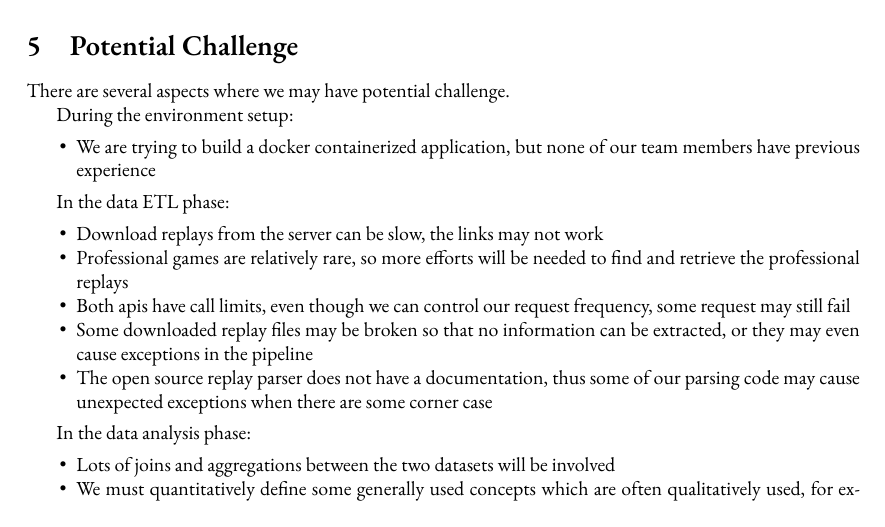
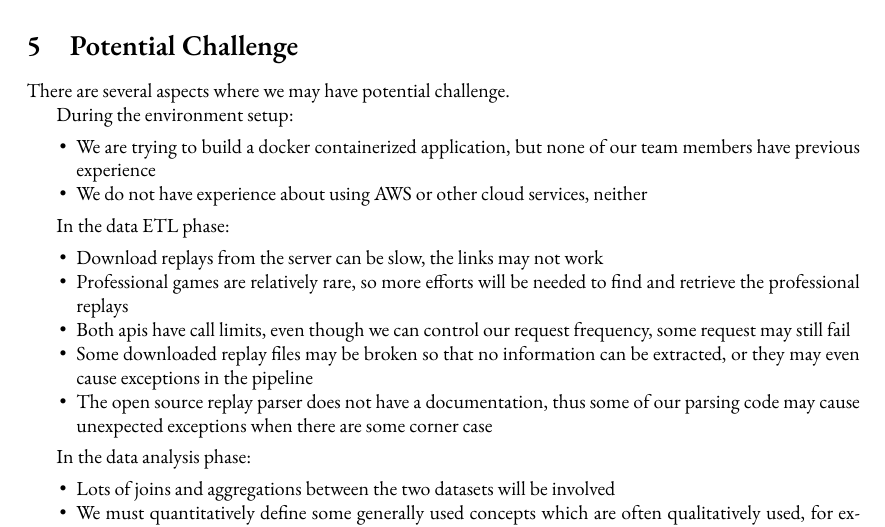
Before and after one commit to Vopaaz/big-data-psg-lgd, a LaTeX document (reports/proof-of-concept/proposal.tex): part of page 6 of 6, cut so that both start at the same text. Compiled offline with XeLaTeX.

Commit message:
Add AWS potential challenge

```diff
--- a/reports/proof-of-concept/proposal.tex
+++ b/reports/proof-of-concept/proposal.tex
@@ -360,6 +360,7 @@ During the environment setup:
 
 \begin{itemize}
 	\item We are trying to build a docker containerized application, but none of our team members have previous experience
+	\item We do not have experience about using AWS or other cloud services, neither
 \end{itemize}
 
 In the data ETL phase:
```
